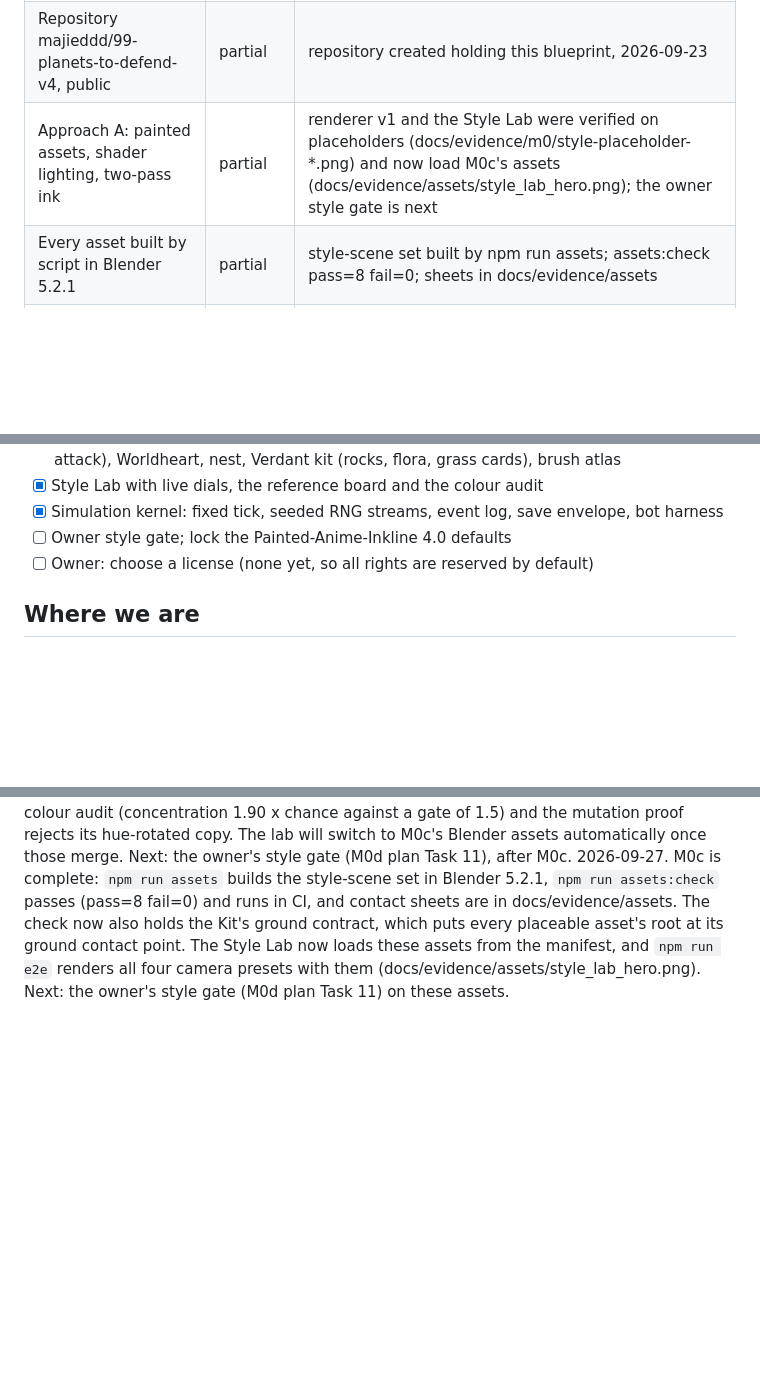
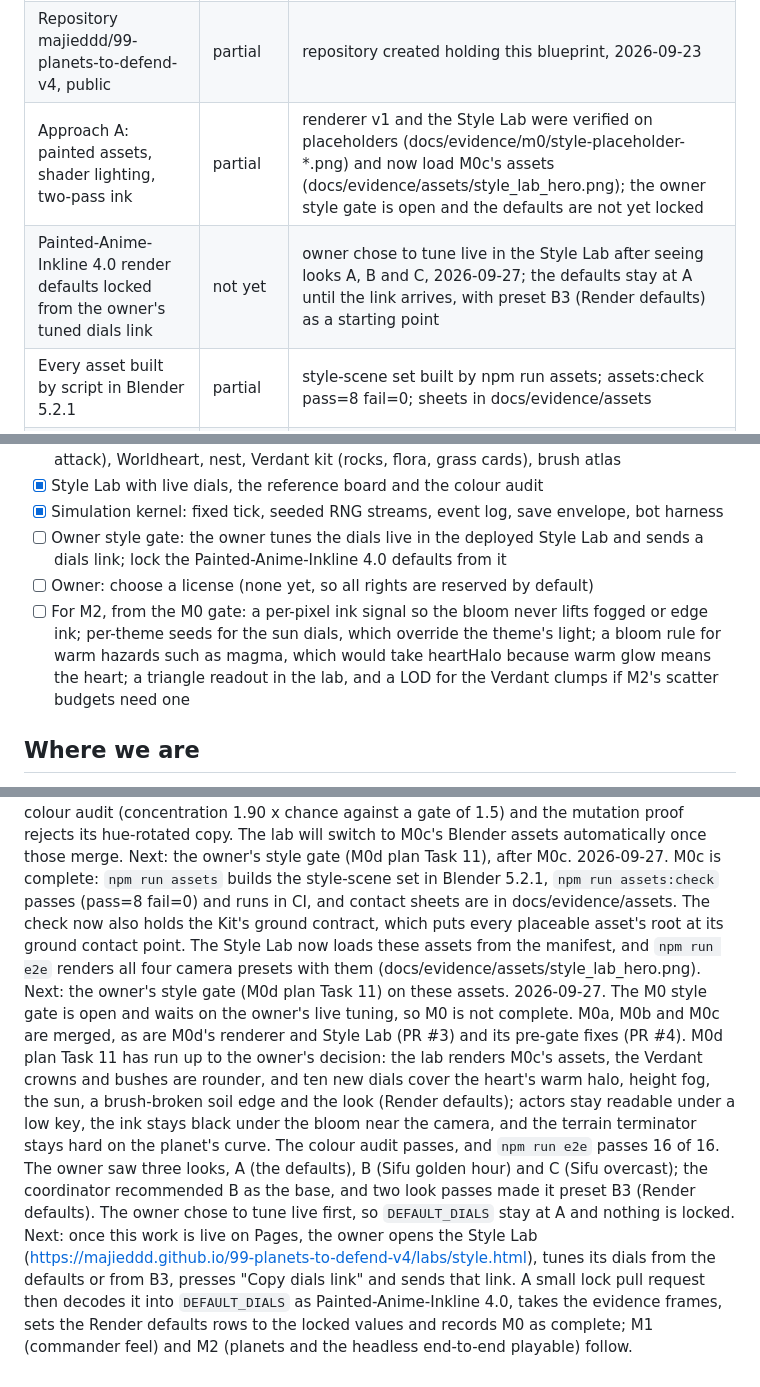
Before and after one commit to majieddd/99-planets-to-defend-v4, a Markdown page: docs/blueprint.md, 3 parts joined by grey strips. Drawn GitHub-style; blank space fills up the shorter version.

Commit message:
Record the open M0 style gate in the blueprint
The blueprint still said the owner style gate was next. The owner has now seen looks A, B and C and the golden-hour
passes, and chose to tune live in the deployed Style Lab before anything is locked. So DEFAULT_DIALS stay at A and M0
is not complete.

Where we are gains a dated paragraph: what Task 11 delivered up to the owner's decision, that the gate waits on the
owner's dials link from the live lab, and how the small lock pull request then decodes that link into the
Painted-Anime-Inkline 4.0 defaults, takes the evidence frames and records M0 as complete. The Decided ledger's
approach row now says the defaults are not yet locked, and a new row, not yet, holds the lock itself. The Task list's
gate line names the live tuning and the link, and one line carries the M2 follow-ups the gate turned up: a per-pixel
ink signal for the bloom, per-theme seeds for the sun dials, a bloom rule for warm hazards, and a triangle readout
with a Verdant LOD if M2's budgets need one.

npm run check:blueprint: blueprint OK, 0 fail, 0 warn, 33 of 33 Decided rows with a status.

Co-Authored-By: Claude Opus 5.5 <noreply@anthropic.com>

```diff
--- a/docs/blueprint.md
+++ b/docs/blueprint.md
@@ -1265,7 +1265,8 @@ The order of construction:
 |---|---|---|
 | Browser game: TypeScript, Three.js on WebGL2, Vite, GitHub Pages | partial | toolchain, CI and Pages live (docs/evidence/m0/pages-placeholder.png); no game yet |
 | Repository majieddd/99-planets-to-defend-v4, public | partial | repository created holding this blueprint, 2026-09-23 |
-| Approach A: painted assets, shader lighting, two-pass ink | partial | renderer v1 and the Style Lab were verified on placeholders (docs/evidence/m0/style-placeholder-*.png) and now load M0c's assets (docs/evidence/assets/style_lab_hero.png); the owner style gate is next |
+| Approach A: painted assets, shader lighting, two-pass ink | partial | renderer v1 and the Style Lab were verified on placeholders (docs/evidence/m0/style-placeholder-*.png) and now load M0c's assets (docs/evidence/assets/style_lab_hero.png); the owner style gate is open and the defaults are not yet locked |
+| Painted-Anime-Inkline 4.0 render defaults locked from the owner's tuned dials link | not yet | owner chose to tune live in the Style Lab after seeing looks A, B and C, 2026-09-27; the defaults stay at A until the link arrives, with preset B3 (Render defaults) as a starting point |
 | Every asset built by script in Blender 5.2.1 | partial | style-scene set built by npm run assets; assets:check pass=8 fail=0; sheets in docs/evidence/assets |
 | Stylized, visored commanders | not yet | owner choice, 2026-09-23 |
 | Every v3 system returns, staged by milestone for quality | not yet | owner choice, 2026-09-23 |
@@ -1311,8 +1312,13 @@ The order of construction:
       attack), Worldheart, nest, Verdant kit (rocks, flora, grass cards), brush atlas
 - [x] Style Lab with live dials, the reference board and the colour audit
 - [x] Simulation kernel: fixed tick, seeded RNG streams, event log, save envelope, bot harness
-- [ ] Owner style gate; lock the Painted-Anime-Inkline 4.0 defaults
+- [ ] Owner style gate: the owner tunes the dials live in the deployed Style Lab and sends a dials
+      link; lock the Painted-Anime-Inkline 4.0 defaults from it
 - [ ] Owner: choose a license (none yet, so all rights are reserved by default)
+- [ ] For M2, from the M0 gate: a per-pixel ink signal so the bloom never lifts fogged or edge ink;
+      per-theme seeds for the sun dials, which override the theme's light; a bloom rule for warm
+      hazards such as magma, which would take heartHalo because warm glow means the heart; a
+      triangle readout in the lab, and a LOD for the Verdant clumps if M2's scatter budgets need one
 
 ## Where we are
 
@@ -1342,3 +1348,18 @@ docs/evidence/assets. The check now also holds the Kit's ground contract, which
 asset's root at its ground contact point. The Style Lab now loads these assets from the manifest,
 and `npm run e2e` renders all four camera presets with them (docs/evidence/assets/style_lab_hero.png).
 Next: the owner's style gate (M0d plan Task 11) on these assets.
+2026-09-27. The M0 style gate is open and waits on the owner's live tuning, so M0 is not complete.
+M0a, M0b and M0c are merged, as are M0d's renderer and Style Lab (PR #3) and its pre-gate fixes
+(PR #4). M0d plan Task 11 has run up to the owner's decision: the lab renders M0c's assets, the
+Verdant crowns and bushes are rounder, and ten new dials cover the heart's warm halo, height fog,
+the sun, a brush-broken soil edge and the look (Render defaults); actors stay readable under a low
+key, the ink stays black under the bloom near the camera, and the terrain terminator stays hard on
+the planet's curve. The colour audit passes, and `npm run e2e` passes 16 of 16. The owner saw three
+looks, A (the defaults), B (Sifu golden hour) and C (Sifu overcast); the coordinator recommended B
+as the base, and two look passes made it preset B3 (Render defaults). The owner chose to tune live
+first, so `DEFAULT_DIALS` stay at A and nothing is locked. Next: once this work is live on Pages,
+the owner opens the Style Lab (https://majieddd.github.io/99-planets-to-defend-v4/labs/style.html),
+tunes its dials from the defaults or from B3, presses "Copy dials link" and sends that link. A small
+lock pull request then decodes it into `DEFAULT_DIALS` as Painted-Anime-Inkline 4.0, takes the
+evidence frames, sets the Render defaults rows to the locked values and records M0 as complete;
+M1 (commander feel) and M2 (planets and the headless end-to-end playable) follow.
```
